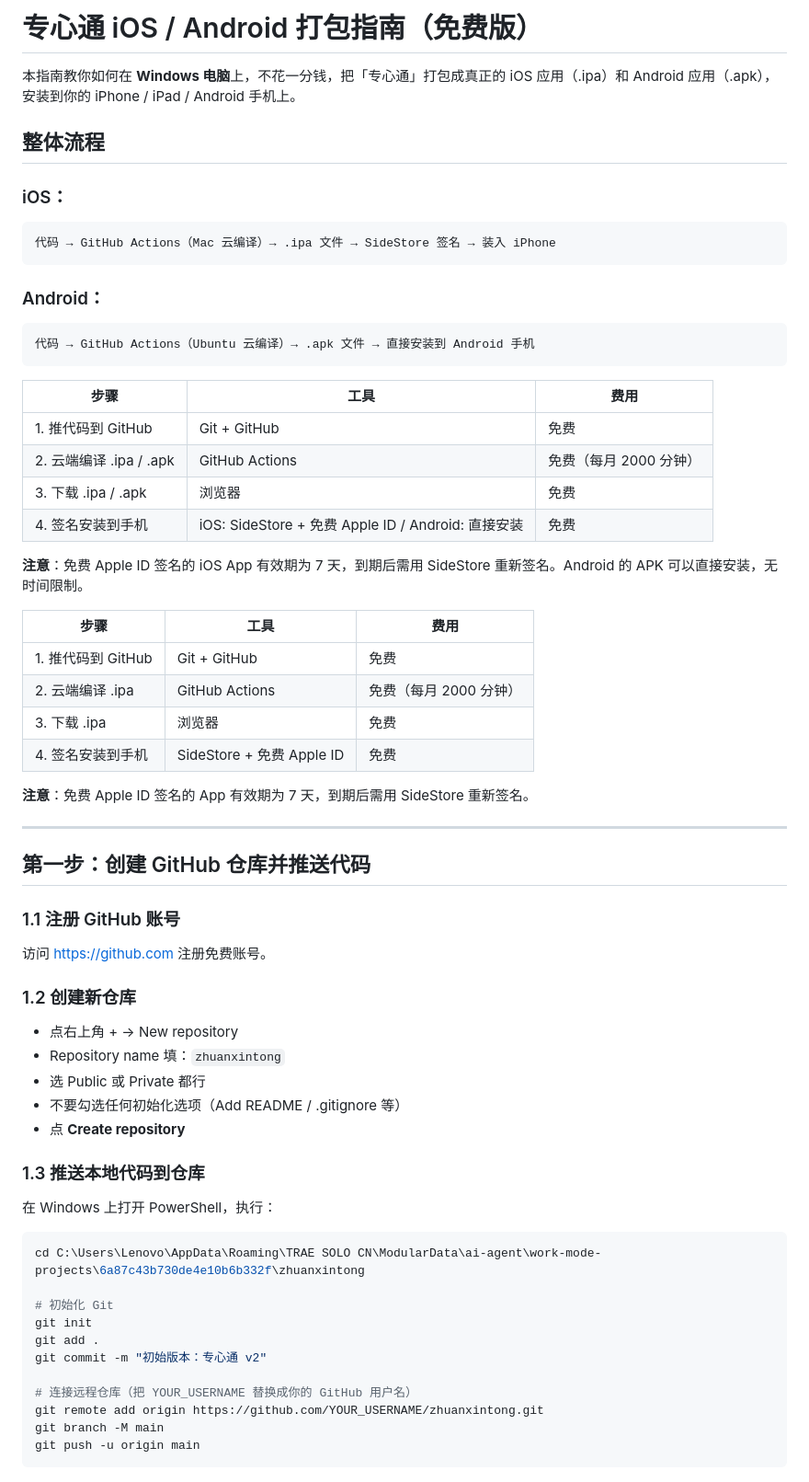
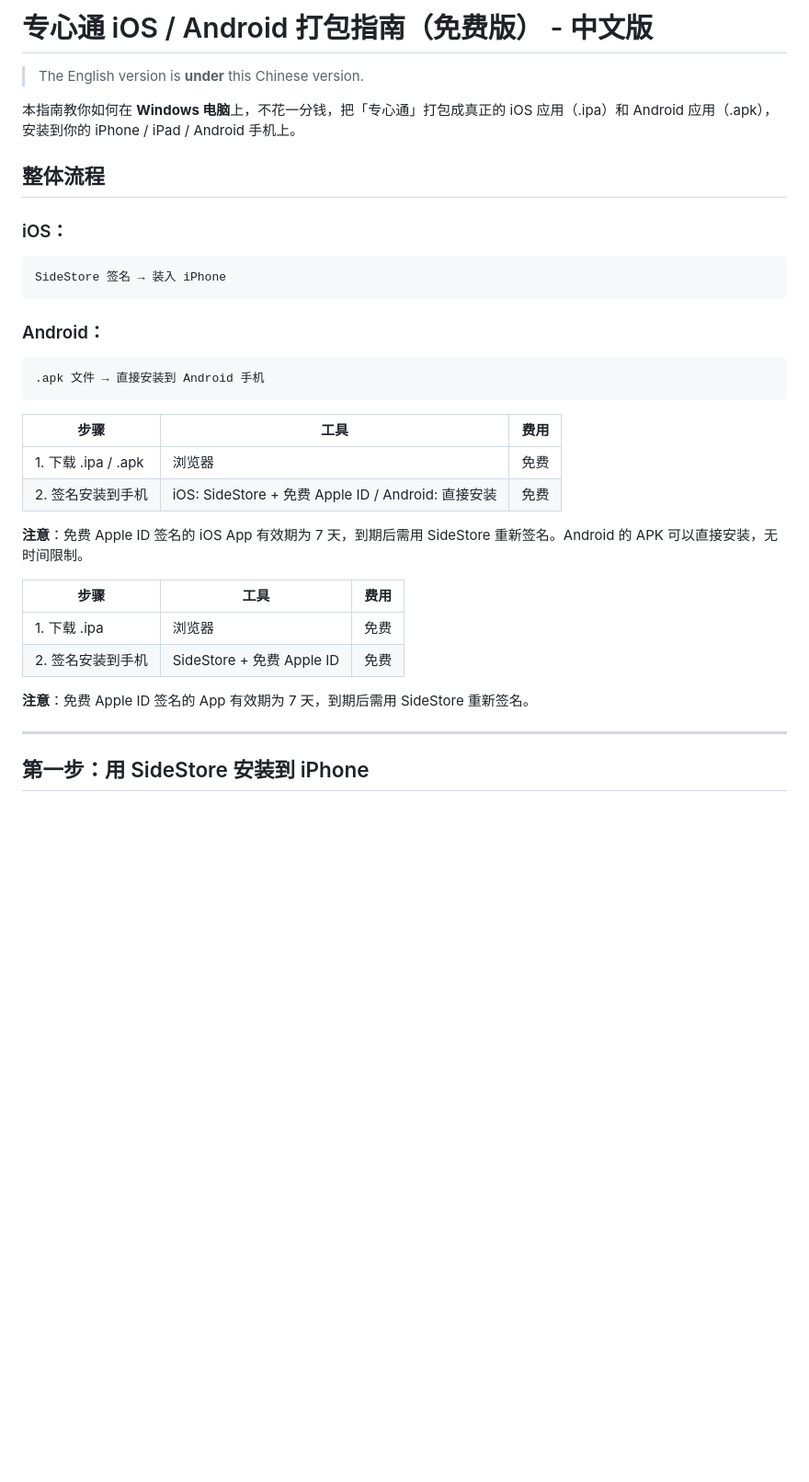
Before and after one commit to xiaomingfg877/zhuanxintong, a Markdown page: BUILD.md, the part around one of its changes. Shown at 92% size. Rendered like a GitHub page; blank space fills up the shorter version.

````diff
--- a/BUILD.md
+++ b/BUILD.md
@@ -1,4 +1,6 @@
-# 专心通 iOS / Android 打包指南（免费版）
+# 专心通 iOS / Android 打包指南（免费版） - 中文版
+
+>The English version is **under** this Chinese version.
 
 本指南教你如何在 **Windows 电脑**上，不花一分钱，把「专心通」打包成真正的 iOS 应用（.ipa）和 Android 应用（.apk），安装到你的 iPhone / iPad / Android 手机上。
 
@@ -6,60 +8,29 @@
 
 ### iOS：
 ```
-代码 → GitHub Actions（Mac 云编译）→ .ipa 文件 → SideStore 签名 → 装入 iPhone
+SideStore 签名 → 装入 iPhone
 ```
 
 ### Android：
 ```
-代码 → GitHub Actions（Ubuntu 云编译）→ .apk 文件 → 直接安装到 Android 手机
+.apk 文件 → 直接安装到 Android 手机
 ```
 
 | 步骤 | 工具 | 费用 |
 |------|------|------|
-| 1. 推代码到 GitHub | Git + GitHub | 免费 |
-| 2. 云端编译 .ipa / .apk | GitHub Actions | 免费（每月 2000 分钟） |
-| 3. 下载 .ipa / .apk | 浏览器 | 免费 |
-| 4. 签名安装到手机 | iOS: SideStore + 免费 Apple ID / Android: 直接安装 | 免费 |
+| 1. 下载 .ipa / .apk | 浏览器 | 免费 |
+| 2. 签名安装到手机 | iOS: SideStore + 免费 Apple ID / Android: 直接安装 | 免费 |
 
 **注意**：免费 Apple ID 签名的 iOS App 有效期为 7 天，到期后需用 SideStore 重新签名。Android 的 APK 可以直接安装，无时间限制。
 
 | 步骤 | 工具 | 费用 |
 |------|------|------|
-| 1. 推代码到 GitHub | Git + GitHub | 免费 |
-| 2. 云端编译 .ipa | GitHub Actions | 免费（每月 2000 分钟） |
-| 3. 下载 .ipa | 浏览器 | 免费 |
-| 4. 签名安装到手机 | SideStore + 免费 Apple ID | 免费 |
+| 1. 下载 .ipa | 浏览器 | 免费 |
+| 2. 签名安装到手机 | SideStore + 免费 Apple ID | 免费 |
 
 **注意**：免费 Apple ID 签名的 App 有效期为 7 天，到期后需用 SideStore 重新签名。
 
 ---
 
-## 第一步：创建 GitHub 仓库并推送代码
+## 第一步：用 SideStore 安装到 iPhone
 
-### 1.1 注册 GitHub 账号
-访问 https://github.com 注册免费账号。
-
-### 1.2 创建新仓库
-- 点右上角 + → New repository
-- Repository name 填：`zhuanxintong`
-- 选 Public 或 Private 都行
-- 不要勾选任何初始化选项（Add README / .gitignore 等）
-- 点 **Create repository**
-
-### 1.3 推送本地代码到仓库
-在 Windows 上打开 PowerShell，执行：
-
-```powershell
-cd C:\Users\Lenovo\AppData\Roaming\TRAE SOLO CN\ModularData\ai-agent\work-mode-projects\6a87c43b730de4e10b6b332f\zhuanxintong
-
-# 初始化 Git
-git init
-git add .
-git commit -m "初始版本：专心通 v2"
-
-# 连接远程仓库（把 YOUR_USERNAME 替换成你的 GitHub 用户名）
-git remote add origin https://github.com/YOUR_USERNAME/zhuanxintong.git
-git branch -M main
-git push -u origin main
-```
-
````
Also changed, not shown: other parts of BUILD.md (+119 -49 lines).
